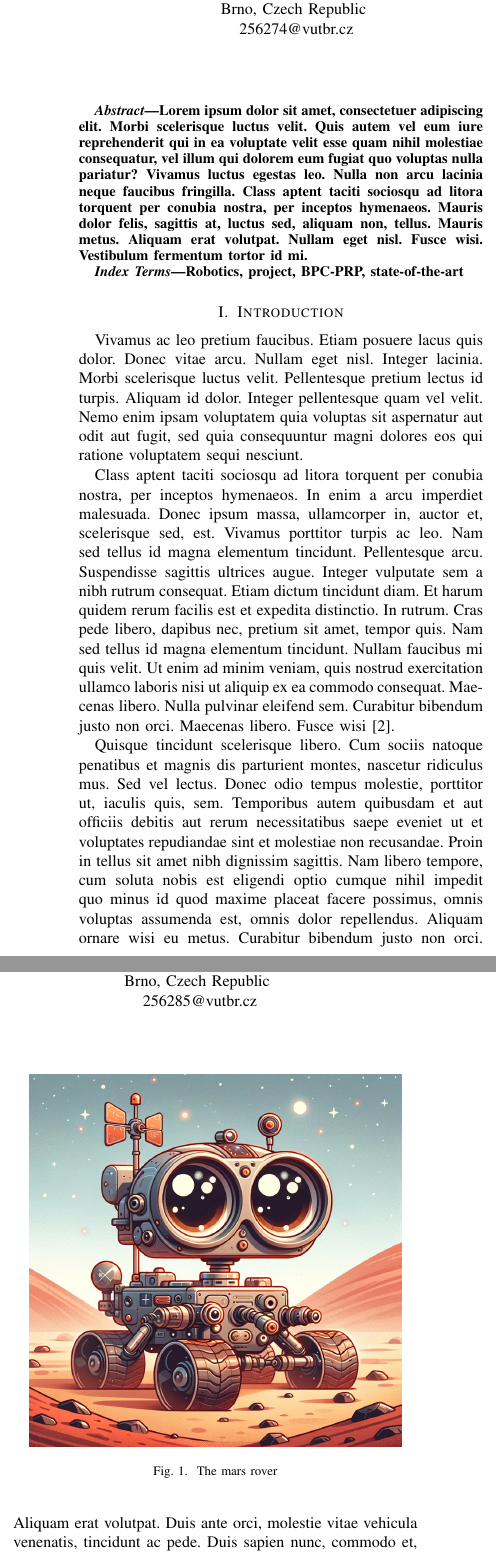
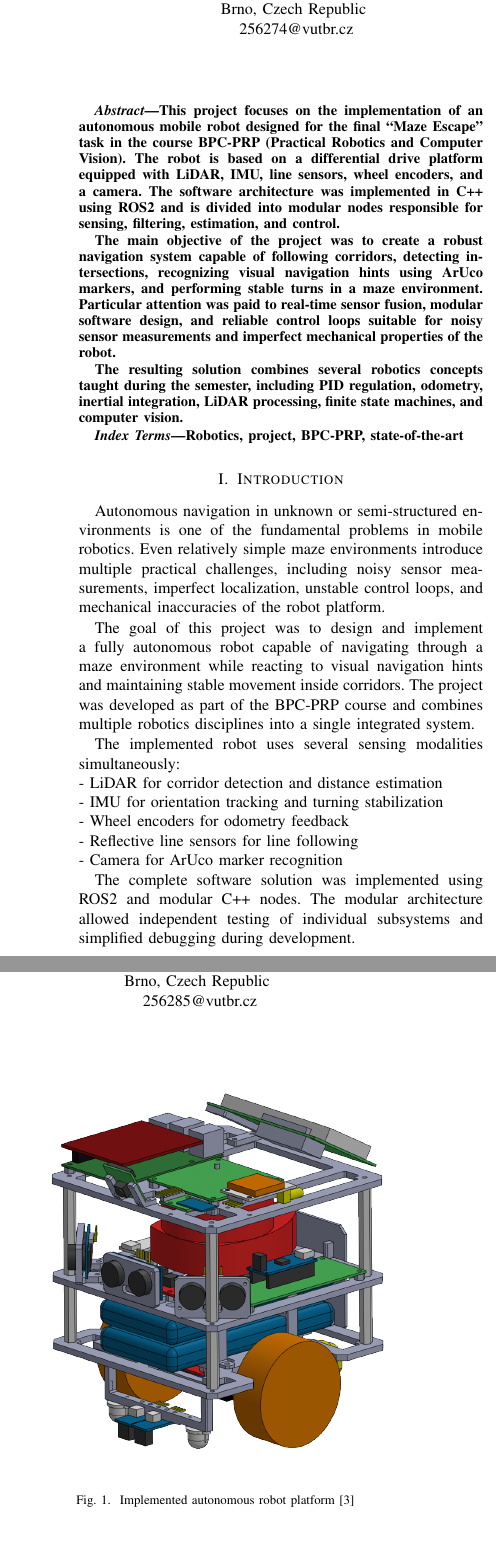
Before and after one commit to 256285/PRP2, a LaTeX paper (paper/main.tex, which reads paper/texts/1_introduction.tex): two parts of the columns of page 1 of 4, joined at a grey line, cut so that both start at the same text. Compiled offline with pdfLaTeX; a missing font is replaced by an installed copy or a similar font; a LaTeX package or settings file that is missing is left out.

Commit message:
Added paper - Introduction and Abstract

```diff
--- a/paper/main.tex
+++ b/paper/main.tex
@@ -14,7 +14,7 @@
 
 \begin{document}
 
-\title{BPC-PRP Project Documentation}
+\title{Maze Escape Robot for BPC-PRP}
 
 \author{\IEEEauthorblockN{Stanislav Doubravský}
 \IEEEauthorblockA{\textit{Fakulta elektrotechniky a komunikačních technologií} \\
@@ -32,7 +32,11 @@ Brno, Czech Republic \\
 \maketitle
 
 \begin{abstract}
-Lorem ipsum dolor sit amet, consectetuer adipiscing elit. Morbi scelerisque luctus velit. Quis autem vel eum iure reprehenderit qui in ea voluptate velit esse quam nihil molestiae consequatur, vel illum qui dolorem eum fugiat quo voluptas nulla pariatur? Vivamus luctus egestas leo. Nulla non arcu lacinia neque faucibus fringilla. Class aptent taciti sociosqu ad litora torquent per conubia nostra, per inceptos hymenaeos. Mauris dolor felis, sagittis at, luctus sed, aliquam non, tellus. Mauris metus. Aliquam erat volutpat. Nullam eget nisl. Fusce wisi. Vestibulum fermentum tortor id mi.
+This project focuses on the implementation of an autonomous mobile robot designed for the final “Maze Escape” task in the course BPC-PRP (Practical Robotics and Computer Vision). The robot is based on a differential drive platform equipped with LiDAR, IMU, line sensors, wheel encoders, and a camera. The software architecture was implemented in C++ using ROS2 and is divided into modular nodes responsible for sensing, filtering, estimation, and control.
+
+The main objective of the project was to create a robust navigation system capable of following corridors, detecting intersections, recognizing visual navigation hints using ArUco markers, and performing stable turns in a maze environment. Particular attention was paid to real-time sensor fusion, modular software design, and reliable control loops suitable for noisy sensor measurements and imperfect mechanical properties of the robot.
+
+The resulting solution combines several robotics concepts taught during the semester, including PID regulation, odometry, inertial integration, LiDAR processing, finite state machines, and computer vision.
 \end{abstract}
 
 \begin{IEEEkeywords}
--- a/paper/texts/1_introduction.tex
+++ b/paper/texts/1_introduction.tex
@@ -1,14 +1,21 @@
 \section{Introduction}
 
-Vivamus ac leo pretium faucibus. Etiam posuere lacus quis dolor. Donec vitae arcu. Nullam eget nisl. Integer lacinia. Morbi scelerisque luctus velit. Pellentesque pretium lectus id turpis. Aliquam id dolor. Integer pellentesque quam vel velit. Nemo enim ipsam voluptatem quia voluptas sit aspernatur aut odit aut fugit, sed quia consequuntur magni dolores eos qui ratione voluptatem sequi nesciunt.
+Autonomous navigation in unknown or semi-structured environments is one of the fundamental problems in mobile robotics. Even relatively simple maze environments introduce multiple practical challenges, including noisy sensor measurements, imperfect localization, unstable control loops, and mechanical inaccuracies of the robot platform.
 
-Class aptent taciti sociosqu ad litora torquent per conubia nostra, per inceptos hymenaeos. In enim a arcu imperdiet malesuada. Donec ipsum massa, ullamcorper in, auctor et, scelerisque sed, est. Vivamus porttitor turpis ac leo. Nam sed tellus id magna elementum tincidunt. Pellentesque arcu. Suspendisse sagittis ultrices augue. Integer vulputate sem a nibh rutrum consequat. Etiam dictum tincidunt diam. Et harum quidem rerum facilis est et expedita distinctio. In rutrum. Cras pede libero, dapibus nec, pretium sit amet, tempor quis. Nam sed tellus id magna elementum tincidunt. Nullam faucibus mi quis velit. Ut enim ad minim veniam, quis nostrud exercitation ullamco laboris nisi ut aliquip ex ea commodo consequat. Maecenas libero. Nulla pulvinar eleifend sem. Curabitur bibendum justo non orci. Maecenas libero. Fusce wisi \cite{kalman1960new}.
+The goal of this project was to design and implement a fully autonomous robot capable of navigating through a maze environment while reacting to visual navigation hints and maintaining stable movement inside corridors. The project was developed as part of the BPC-PRP course and combines multiple robotics disciplines into a single integrated system.
+
+The implemented robot uses several sensing modalities simultaneously:\newline
+- LiDAR for corridor detection and distance estimation\newline
+- IMU for orientation tracking and turning stabilization\newline
+- Wheel encoders for odometry feedback\newline
+- Reflective line sensors for line following\newline
+- Camera for ArUco marker recognition
+
+The complete software solution was implemented using ROS2 and modular C++ nodes. The modular architecture allowed independent testing of individual subsystems and simplified debugging during development.
 
 \begin{figure}[h]
     \centering
-    \includegraphics[width=0.45\textwidth]{images/rover.jpg}
-    \caption{The mars rover}
-    \label{fig:mars_rover}
+    \includegraphics[width=0.45\textwidth]{images/render.png}
+    \caption{Implemented autonomous robot platform [3]}
+    \label{fig:robot}
 \end{figure}
-
-Quisque tincidunt scelerisque libero. Cum sociis natoque penatibus et magnis dis parturient montes, nascetur ridiculus mus. Sed vel lectus. Donec odio tempus molestie, porttitor ut, iaculis quis, sem. Temporibus autem quibusdam et aut officiis debitis aut rerum necessitatibus saepe eveniet ut et voluptates repudiandae sint et molestiae non recusandae. Proin in tellus sit amet nibh dignissim sagittis. Nam libero tempore, cum soluta nobis est eligendi optio cumque nihil impedit quo minus id quod maxime placeat facere possimus, omnis voluptas assumenda est, omnis dolor repellendus. Aliquam ornare wisi eu metus. Curabitur bibendum justo non orci. Aliquam erat volutpat. Duis ante orci, molestie vitae vehicula venenatis, tincidunt ac pede. Duis sapien nunc, commodo et, interdum suscipit, sollicitudin et, dolor. Etiam commodo dui eget wisi. Nam quis nulla. Etiam dictum tincidunt diam. \cite{grisetti2010tutorial}
```
Also changed, not shown: paper/images/render.png (added), paper/images/state_machine.png (added), paper/main.pdf, paper/main.tex (8 more changed lines), 5 other files.
